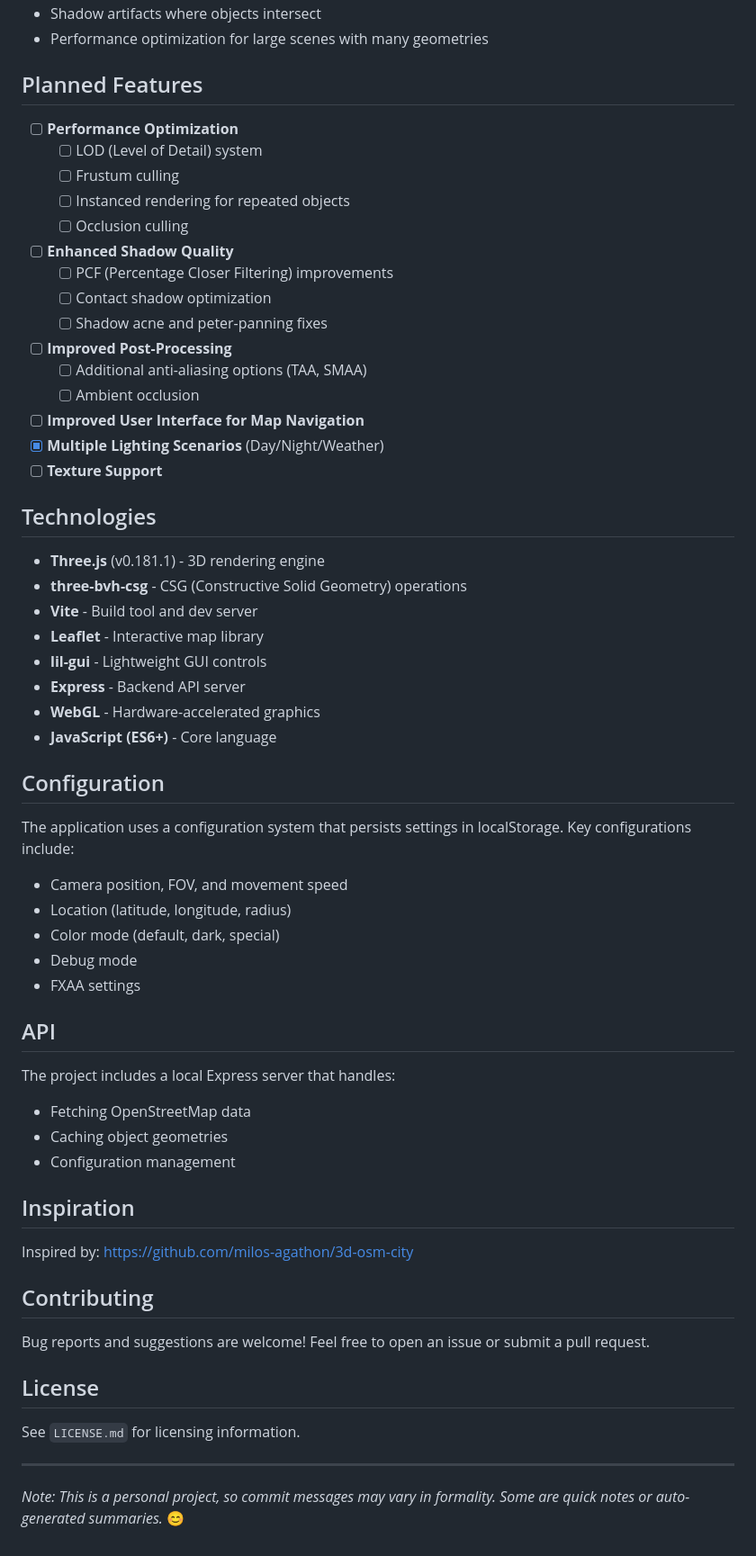
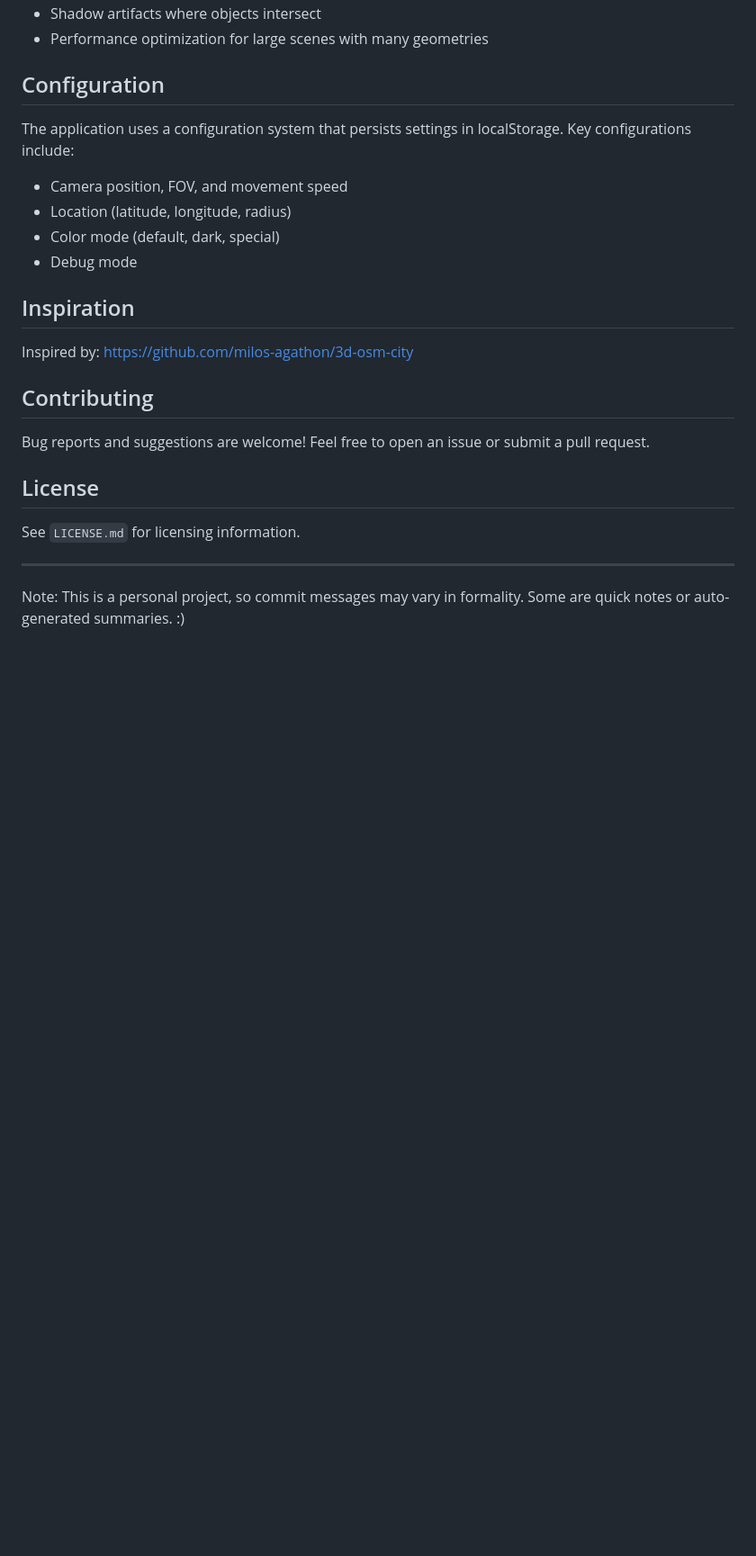
Before and after one commit to TropicSnowJPR/3D_City_Renderer, a Markdown page: README.md, the part around one of its changes. Shown at 90% size. Drawn GitHub-style; blank space fills up the shorter version.

```diff
--- a/README.md
+++ b/README.md
@@ -91,34 +74,6 @@ npm run build
 - Shadow artifacts where objects intersect
 - Performance optimization for large scenes with many geometries
 
-## Planned Features
-
-- [ ] **Performance Optimization**
-  - [ ] LOD (Level of Detail) system
-  - [ ] Frustum culling
-  - [ ] Instanced rendering for repeated objects
-  - [ ] Occlusion culling
-- [ ] **Enhanced Shadow Quality**
-  - [ ] PCF (Percentage Closer Filtering) improvements
-  - [ ] Contact shadow optimization
-  - [ ] Shadow acne and peter-panning fixes
-- [ ] **Improved Post-Processing**
-  - [ ] Additional anti-aliasing options (TAA, SMAA)
-  - [ ] Ambient occlusion
-- [ ] **Improved User Interface for Map Navigation**
-- [x] **Multiple Lighting Scenarios** (Day/Night/Weather)
-- [ ] **Texture Support**
-
-## Technologies
-
-- **Three.js** (v0.181.1) - 3D rendering engine
-- **three-bvh-csg** - CSG (Constructive Solid Geometry) operations
-- **Vite** - Build tool and dev server
-- **Leaflet** - Interactive map library
-- **lil-gui** - Lightweight GUI controls
-- **Express** - Backend API server
-- **WebGL** - Hardware-accelerated graphics
-- **JavaScript (ES6+)** - Core language
 
 ## Configuration
 
@@ -128,23 +83,17 @@ The application uses a configuration system that persists settings in localStora
 - Location (latitude, longitude, radius)
 - Color mode (default, dark, special)
 - Debug mode
-- FXAA settings
 
-## API
-
-The project includes a local Express server that handles:
-
-- Fetching OpenStreetMap data
-- Caching object geometries
-- Configuration management
 
 ## Inspiration
 
 Inspired by: https://github.com/milos-agathon/3d-osm-city
 
+
 ## Contributing
 
 Bug reports and suggestions are welcome! Feel free to open an issue or submit a pull request.
+
 
 ## License
 
@@ -152,4 +101,4 @@ See `LICENSE.md` for licensing information.
 
 ---
 
-_Note: This is a personal project, so commit messages may vary in formality. Some are quick notes or auto-generated summaries._ 😊
+Note: This is a personal project, so commit messages may vary in formality. Some are quick notes or auto-generated summaries. :)
```
Also changed, not shown: other parts of README.md (+23 -40 lines).
